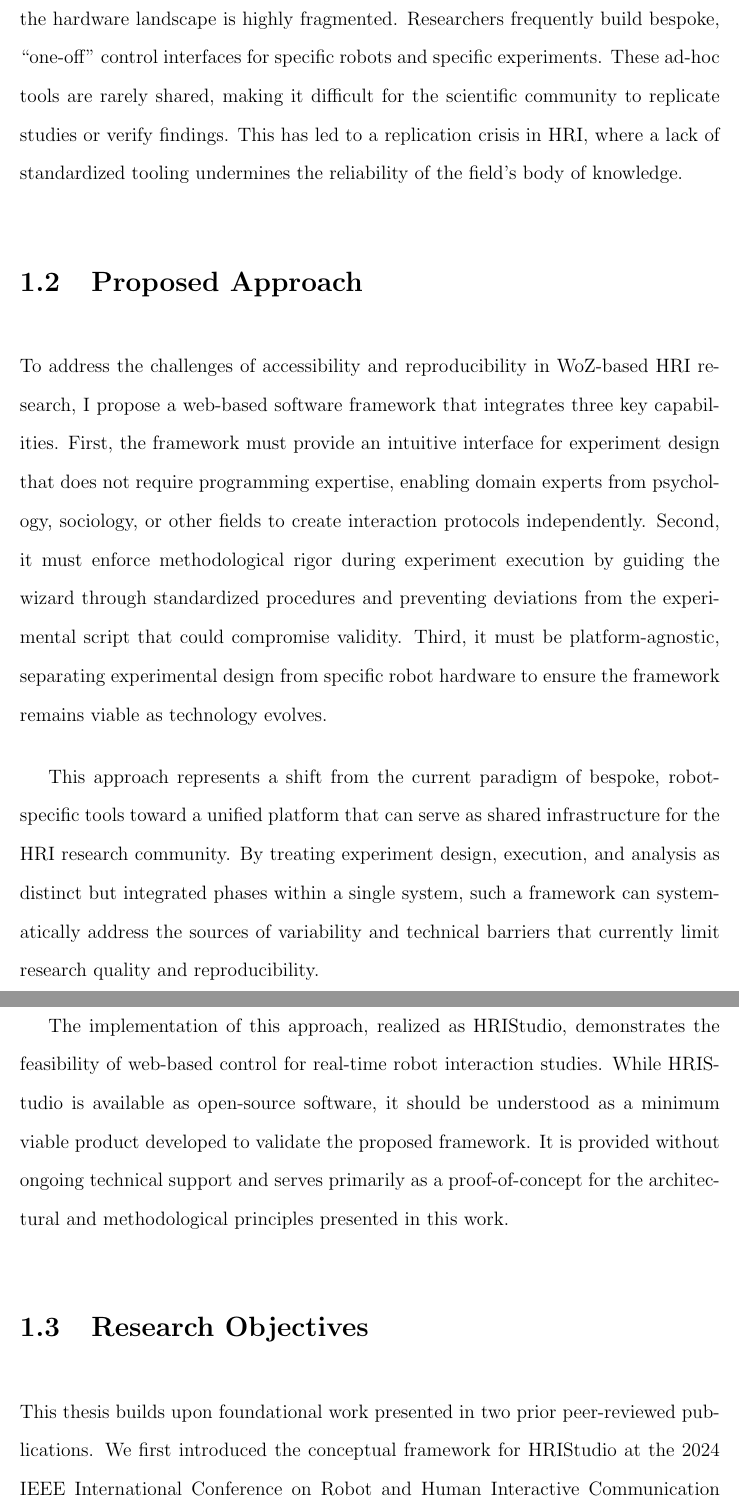
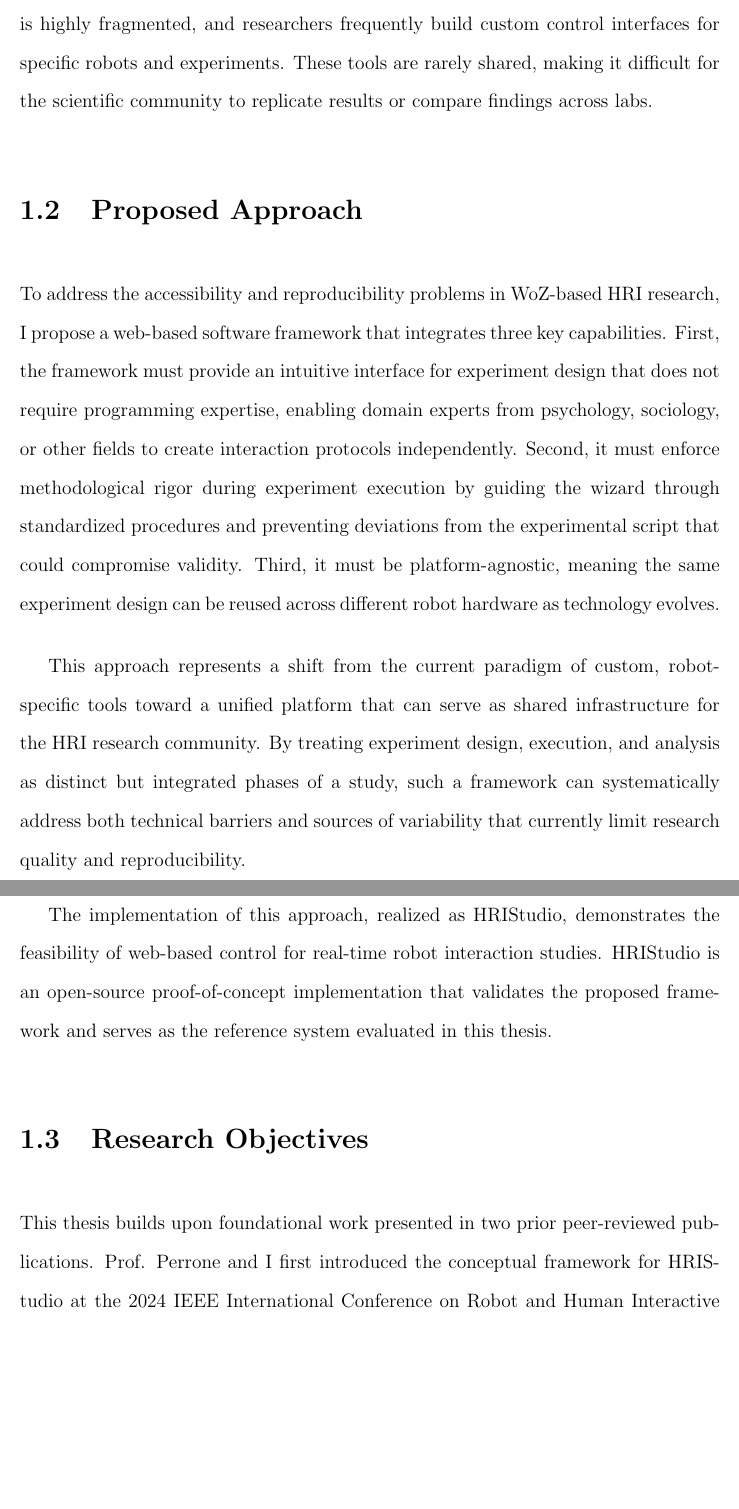
Before and after one commit to soconnor0919/honors-thesis, a LaTeX thesis (thesis/thesis.tex, which reads thesis/chapters/01_introduction.tex): two parts of pages 13 and 14 of 40, joined at a grey line, cut at the place of the change, the shorter picture padded with empty space. Compiled offline with pdfLaTeX.

Commit message:
post-m04-ch01 revisions

```diff
--- a/thesis/chapters/01_introduction.tex
+++ b/thesis/chapters/01_introduction.tex
@@ -13,15 +13,15 @@ To overcome this limitation, researchers employ the Wizard-of-Oz (WoZ) technique
 
-Despite its versatility, WoZ research faces two critical challenges. First, a high technical barrier prevents many non-programmers, such as experts in psychology or sociology, from conducting their own studies without engineering support. Second, the hardware landscape is highly fragmented. Researchers frequently build bespoke, ``one-off'' control interfaces for specific robots and specific experiments. These ad-hoc tools are rarely shared, making it difficult for the scientific community to replicate studies or verify findings. This has led to a replication crisis in HRI, where a lack of standardized tooling undermines the reliability of the field's body of knowledge.
+Despite its versatility, WoZ research faces two critical challenges. The first is the accessibility problem: a high technical barrier prevents many non-programmers, such as experts in psychology or sociology, from conducting their own studies without engineering support. The second is the reproducibility problem: the hardware landscape is highly fragmented, and researchers frequently build custom control interfaces for specific robots and experiments. These tools are rarely shared, making it difficult for the scientific community to replicate results or compare findings across labs.
 
 \section{Proposed Approach}
 
-To address the challenges of accessibility and reproducibility in WoZ-based HRI research, I propose a web-based software framework that integrates three key capabilities. First, the framework must provide an intuitive interface for experiment design that does not require programming expertise, enabling domain experts from psychology, sociology, or other fields to create interaction protocols independently. Second, it must enforce methodological rigor during experiment execution by guiding the wizard through standardized procedures and preventing deviations from the experimental script that could compromise validity. Third, it must be platform-agnostic, separating experimental design from specific robot hardware to ensure the framework remains viable as technology evolves.
+To address the accessibility and reproducibility problems in WoZ-based HRI research, I propose a web-based software framework that integrates three key capabilities. First, the framework must provide an intuitive interface for experiment design that does not require programming expertise, enabling domain experts from psychology, sociology, or other fields to create interaction protocols independently. Second, it must enforce methodological rigor during experiment execution by guiding the wizard through standardized procedures and preventing deviations from the experimental script that could compromise validity. Third, it must be platform-agnostic, meaning the same experiment design can be reused across different robot hardware as technology evolves.
 
-This approach represents a shift from the current paradigm of bespoke, robot-specific tools toward a unified platform that can serve as shared infrastructure for the HRI research community. By treating experiment design, execution, and analysis as distinct but integrated phases within a single system, such a framework can systematically address the sources of variability and technical barriers that currently limit research quality and reproducibility.
+This approach represents a shift from the current paradigm of custom, robot-specific tools toward a unified platform that can serve as shared infrastructure for the HRI research community. By treating experiment design, execution, and analysis as distinct but integrated phases of a study, such a framework can systematically address both technical barriers and sources of variability that currently limit research quality and reproducibility.
 
-The implementation of this approach, realized as HRIStudio, demonstrates the feasibility of web-based control for real-time robot interaction studies. While HRIStudio is available as open-source software, it should be understood as a minimum viable product developed to validate the proposed framework. It is provided without ongoing technical support and serves primarily as a proof-of-concept for the architectural and methodological principles presented in this work.
+The implementation of this approach, realized as HRIStudio, demonstrates the feasibility of web-based control for real-time robot interaction studies. HRIStudio is an open-source proof-of-concept implementation that validates the proposed framework and serves as the reference system evaluated in this thesis.
 
 \section{Research Objectives}
 
-This thesis builds upon foundational work presented in two prior peer-reviewed publications. We first introduced the conceptual framework for HRIStudio at the 2024 IEEE International Conference on Robot and Human Interactive Communication (RO-MAN) \cite{OConnor2024}, establishing the vision for a collaborative, web-based platform. Subsequently, we published the detailed system architecture and preliminary prototype at RO-MAN 2025 \cite{OConnor2025}, validating the technical feasibility of web-based robot control. These publications form the foundation upon which this thesis asks its central research question: can a unified, web-based software framework for Wizard-of-Oz experiments measurably improve both the disciplinary accessibility and scientific reproducibility of Human-Robot Interaction research compared to existing platform-specific tools?
+This thesis builds upon foundational work presented in two prior peer-reviewed publications. Prof. Perrone and I first introduced the conceptual framework for HRIStudio at the 2024 IEEE International Conference on Robot and Human Interactive Communication (RO-MAN) \cite{OConnor2024}, establishing the vision for a collaborative, web-based platform. Subsequently, we published the detailed system architecture and a first prototype at RO-MAN 2025 \cite{OConnor2025}, validating the technical feasibility of web-based robot control. These publications form the foundation upon which this thesis asks its central research question: can a unified, web-based software framework for Wizard-of-Oz experiments measurably improve both disciplinary accessibility and scientific reproducibility of Human-Robot Interaction research compared to existing platform-specific tools?
 
```
Also changed, not shown: thesis/chapters/01_introduction.tex (10 more changed lines).
